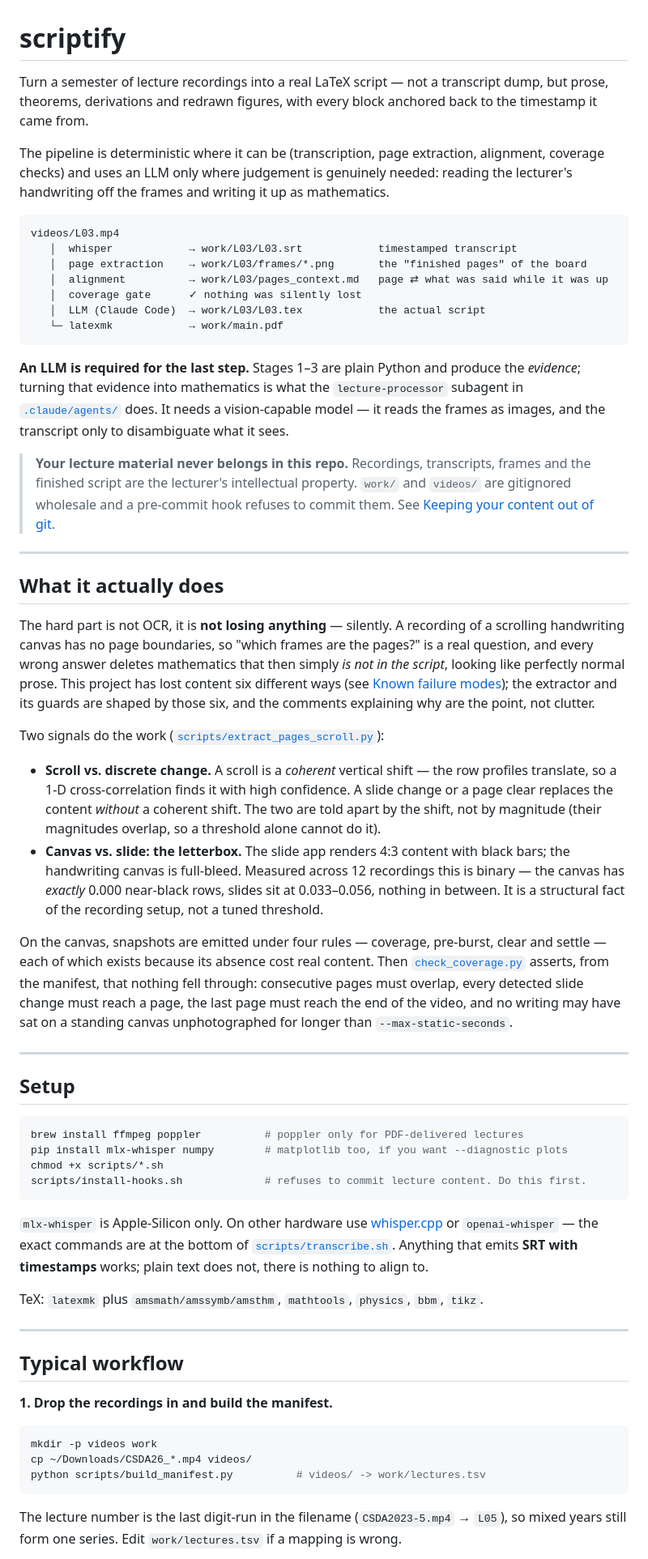
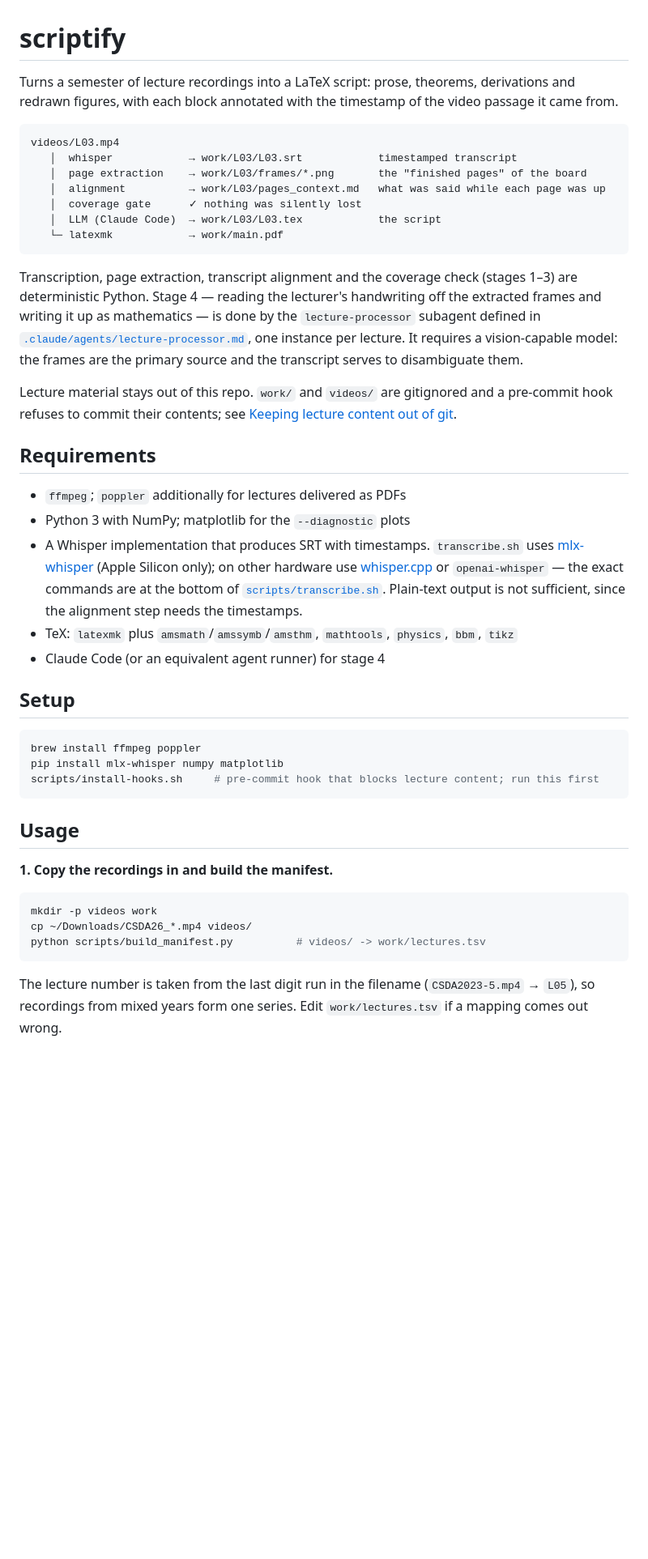
Before and after one commit to Benedict-vs/scriptify, a Markdown page: README.md, the part around one of its changes. Shown at 81% size. GitHub-like rendering; blank space fills up the shorter version.

````diff
--- a/README.md
+++ b/README.md
@@ -1,85 +1,52 @@
 # scriptify
 
-Turn a semester of lecture recordings into a real LaTeX script — not a transcript dump, but
-prose, theorems, derivations and redrawn figures, with every block anchored back to the
-timestamp it came from.
-
-The pipeline is deterministic where it can be (transcription, page extraction, alignment,
-coverage checks) and uses an LLM only where judgement is genuinely needed: reading the
-lecturer's handwriting off the frames and writing it up as mathematics.
+Turns a semester of lecture recordings into a LaTeX script: prose, theorems, derivations and
+redrawn figures, with each block annotated with the timestamp of the video passage it came from.
 
 ```
 videos/L03.mp4
    │  whisper            → work/L03/L03.srt            timestamped transcript
    │  page extraction    → work/L03/frames/*.png       the "finished pages" of the board
-   │  alignment          → work/L03/pages_context.md   page ⇄ what was said while it was up
+   │  alignment          → work/L03/pages_context.md   what was said while each page was up
    │  coverage gate      ✓ nothing was silently lost
-   │  LLM (Claude Code)  → work/L03/L03.tex            the actual script
+   │  LLM (Claude Code)  → work/L03/L03.tex            the script
    └─ latexmk            → work/main.pdf
 ```
 
-**An LLM is required for the last step.** Stages 1–3 are plain Python and produce the
-*evidence*; turning that evidence into mathematics is what the `lecture-processor` subagent in
-[`.claude/agents/`](.claude/agents/lecture-processor.md) does. It needs a vision-capable model —
-it reads the frames as images, and the transcript only to disambiguate what it sees.
+Transcription, page extraction, transcript alignment and the coverage check (stages 1–3) are
+deterministic Python. Stage 4 — reading the lecturer's handwriting off the extracted frames and
+writing it up as mathematics — is done by the `lecture-processor` subagent defined in
+[`.claude/agents/lecture-processor.md`](.claude/agents/lecture-processor.md), one instance per
+lecture. It requires a vision-capable model: the frames are the primary source and the transcript
+serves to disambiguate them.
 
-> **Your lecture material never belongs in this repo.** Recordings, transcripts, frames and the
-> finished script are the lecturer's intellectual property. `work/` and `videos/` are gitignored
-> wholesale and a pre-commit hook refuses to commit them. See
-> [Keeping your content out of git](#keeping-your-content-out-of-git).
+Lecture material stays out of this repo. `work/` and `videos/` are gitignored and a pre-commit
+hook refuses to commit their contents; see
+[Keeping lecture content out of git](#keeping-lecture-content-out-of-git).
 
----
+## Requirements
 
-## What it actually does
-
-The hard part is not OCR, it is **not losing anything** — silently. A recording of a scrolling
-handwriting canvas has no page boundaries, so "which frames are the pages?" is a real question,
-and every wrong answer deletes mathematics that then simply *is not in the script*, looking like
-perfectly normal prose. This project has lost content six different ways (see
-[Known failure modes](#known-failure-modes)); the extractor and its guards are shaped by those
-six, and the comments explaining why are the point, not clutter.
-
-Two signals do the work ([`scripts/extract_pages_scroll.py`](scripts/extract_pages_scroll.py)):
-
-* **Scroll vs. discrete change.** A scroll is a *coherent* vertical shift — the row profiles
-  translate, so a 1-D cross-correlation finds it with high confidence. A slide change or a page
-  clear replaces the content *without* a coherent shift. The two are told apart by the shift, not
-  by magnitude (their magnitudes overlap, so a threshold alone cannot do it).
-* **Canvas vs. slide: the letterbox.** The slide app renders 4:3 content with black bars; the
-  handwriting canvas is full-bleed. Measured across 12 recordings this is binary — the canvas has
-  *exactly* 0.000 near-black rows, slides sit at 0.033–0.056, nothing in between. It is a
-  structural fact of the recording setup, not a tuned threshold.
-
-On the canvas, snapshots are emitted under four rules — coverage, pre-burst, clear and settle —
-each of which exists because its absence cost real content. Then
-[`check_coverage.py`](scripts/check_coverage.py) asserts, from the manifest, that nothing fell
-through: consecutive pages must overlap, every detected slide change must reach a page, the last
-page must reach the end of the video, and no writing may have sat on a standing canvas
-unphotographed for longer than `--max-static-seconds`.
-
----
+- `ffmpeg`; `poppler` additionally for lectures delivered as PDFs
+- Python 3 with NumPy; matplotlib for the `--diagnostic` plots
+- A Whisper implementation that produces SRT with timestamps. `transcribe.sh` uses
+  [mlx-whisper](https://github.com/ml-explore/mlx-examples) (Apple Silicon only); on other
+  hardware use [whisper.cpp](https://github.com/ggml-org/whisper.cpp) or `openai-whisper` — the
+  exact commands are at the bottom of [`scripts/transcribe.sh`](scripts/transcribe.sh).
+  Plain-text output is not sufficient, since the alignment step needs the timestamps.
+- TeX: `latexmk` plus `amsmath`/`amssymb`/`amsthm`, `mathtools`, `physics`, `bbm`, `tikz`
+- Claude Code (or an equivalent agent runner) for stage 4
 
 ## Setup
 
 ```bash
-brew install ffmpeg poppler          # poppler only for PDF-delivered lectures
-pip install mlx-whisper numpy        # matplotlib too, if you want --diagnostic plots
-chmod +x scripts/*.sh
-scripts/install-hooks.sh             # refuses to commit lecture content. Do this first.
+brew install ffmpeg poppler
+pip install mlx-whisper numpy matplotlib
+scripts/install-hooks.sh     # pre-commit hook that blocks lecture content; run this first
 ```
 
-`mlx-whisper` is Apple-Silicon only. On other hardware use
-[whisper.cpp](https://github.com/ggml-org/whisper.cpp) or `openai-whisper` — the exact commands
-are at the bottom of [`scripts/transcribe.sh`](scripts/transcribe.sh). Anything that emits **SRT
-with timestamps** works; plain text does not, there is nothing to align to.
+## Usage
 
-TeX: `latexmk` plus `amsmath/amssymb/amsthm`, `mathtools`, `physics`, `bbm`, `tikz`.
-
----
-
-## Typical workflow
-
-**1. Drop the recordings in and build the manifest.**
+**1. Copy the recordings in and build the manifest.**
 
 ```bash
 mkdir -p videos work
@@ -87,6 +54,7 @@ cp ~/Downloads/CSDA26_*.mp4 videos/
 python scripts/build_manifest.py          # videos/ -> work/lectures.tsv
 ```
 
-The lecture number is the last digit-run in the filename (`CSDA2023-5.mp4` → `L05`), so mixed
-years still form one series. Edit `work/lectures.tsv` if a mapping is wrong.
+The lecture number is taken from the last digit run in the filename (`CSDA2023-5.mp4` → `L05`),
+so recordings from mixed years form one series. Edit `work/lectures.tsv` if a mapping comes out
+wrong.
 
````
Also changed, not shown: other parts of README.md (+140 -127 lines), CLAUDE.md (+2 -2 lines).
